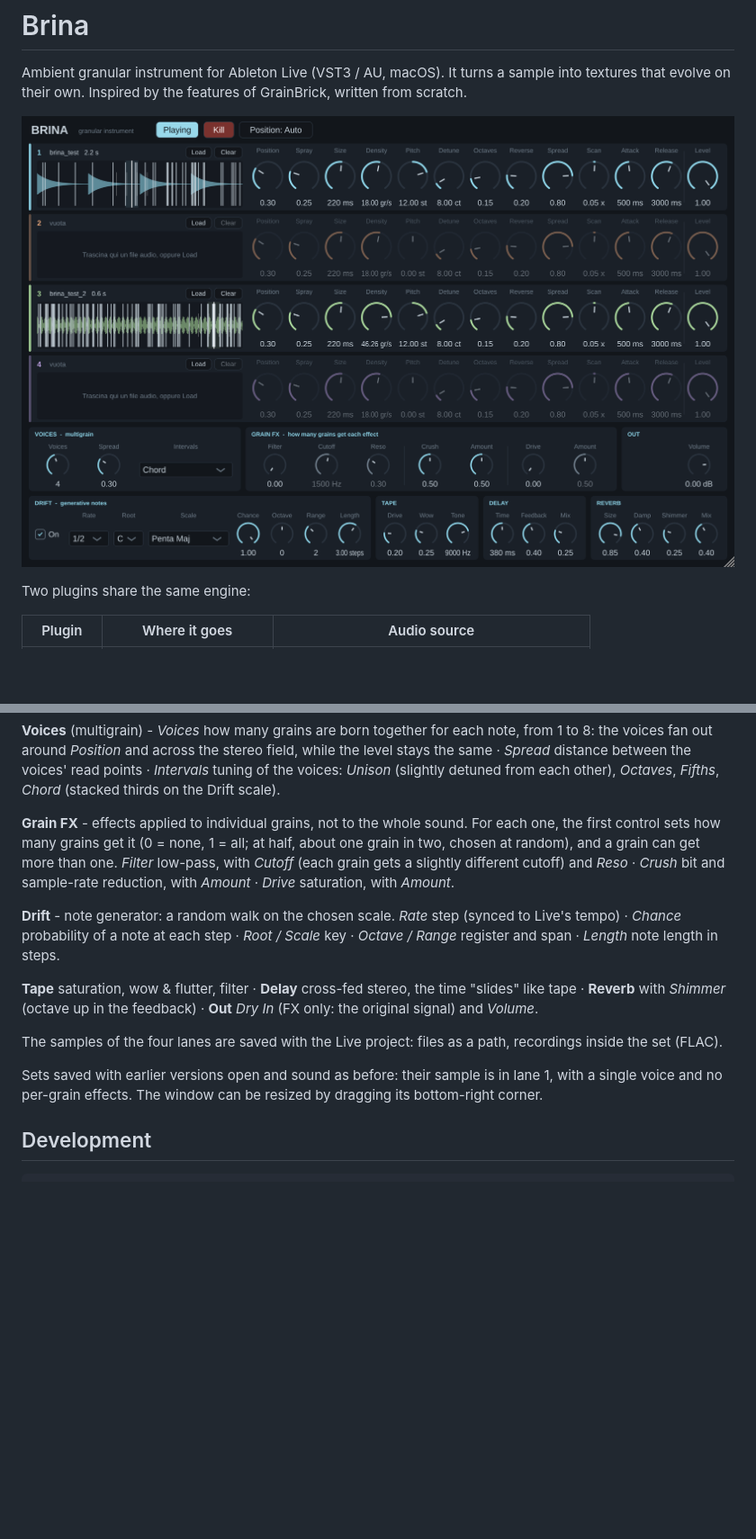
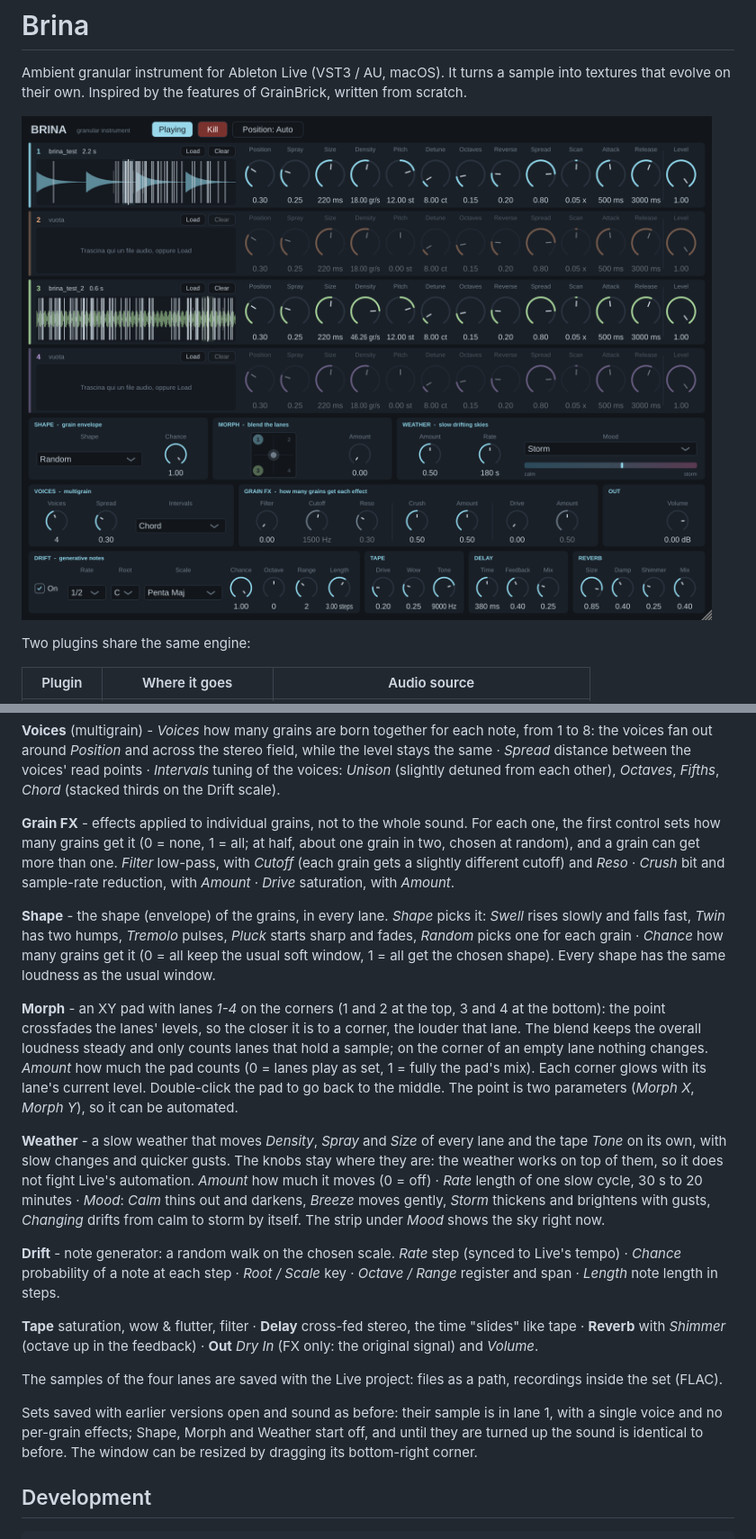
Before and after one commit to thisisnotmeff/brina, a Markdown page: README.md, 2 parts joined by grey strips. Shown at 90% size. GitHub-like rendering; pictures changed too: screenshot.png; blank space fills up the shorter version.

```diff
--- a/README.md
+++ b/README.md
@@ -78,6 +78,25 @@ chosen at random), and a grain can get more than one. *Filter* low-pass, with *C
 grain gets a slightly different cutoff) and *Reso* · *Crush* bit and sample-rate reduction, with
 *Amount* · *Drive* saturation, with *Amount*.
 
+**Shape** - the shape (envelope) of the grains, in every lane. *Shape* picks it: *Swell* rises
+slowly and falls fast, *Twin* has two humps, *Tremolo* pulses, *Pluck* starts sharp and fades,
+*Random* picks one for each grain · *Chance* how many grains get it (0 = all keep the usual soft
+window, 1 = all get the chosen shape). Every shape has the same loudness as the usual window.
+
+**Morph** - an XY pad with lanes *1-4* on the corners (1 and 2 at the top, 3 and 4 at the
+bottom): the point crossfades the lanes' levels, so the closer it is to a corner, the louder that
+lane. The blend keeps the overall loudness steady and only counts lanes that hold a sample; on the
+corner of an empty lane nothing changes. *Amount* how much the pad counts (0 = lanes play as set,
+1 = fully the pad's mix). Each corner glows with its lane's current level. Double-click the pad to
+go back to the middle. The point is two parameters (*Morph X*, *Morph Y*), so it can be automated.
+
+**Weather** - a slow weather that moves *Density*, *Spray* and *Size* of every lane and the tape
+*Tone* on its own, with slow changes and quicker gusts. The knobs stay where they are: the weather
+works on top of them, so it does not fight Live's automation. *Amount* how much it moves (0 = off)
+· *Rate* length of one slow cycle, 30 s to 20 minutes · *Mood*: *Calm* thins out and darkens,
+*Breeze* moves gently, *Storm* thickens and brightens with gusts, *Changing* drifts from calm to
+storm by itself. The strip under *Mood* shows the sky right now.
+
 **Drift** - note generator: a random walk on the chosen scale. *Rate* step (synced to Live's
 tempo) · *Chance* probability of a note at each step · *Root / Scale* key · *Octave / Range*
 register and span · *Length* note length in steps.
@@ -90,7 +109,8 @@ The samples of the four lanes are saved with the Live project: files as a path,
 the set (FLAC).
 
 Sets saved with earlier versions open and sound as before: their sample is in lane 1, with a
-single voice and no per-grain effects. The window can be resized by dragging its bottom-right
+single voice and no per-grain effects; Shape, Morph and Weather start off, and until they are
+turned up the sound is identical to before. The window can be resized by dragging its bottom-right
 corner.
 
 ## Development
```
Also changed, not shown: CLAUDE.md (+1 -1 lines), docs/parametri.md (+21 -1 lines), 7 other files.
